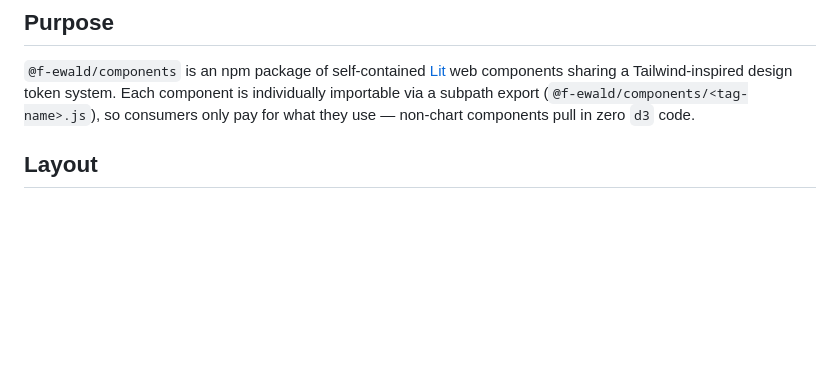
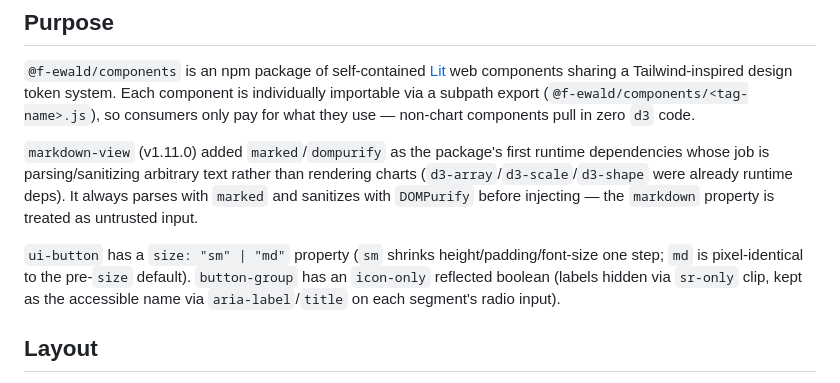
Before and after one commit to f-ewald/components, a Markdown page: CLAUDE.md, the part around the change. GitHub-like rendering; blank space fills up the shorter version.

Commit message:
docs: note markdown-view runtime deps, ui-button size, button-group icon-only
Small documentation follow-up to the v1.11.0 release (markdown-view,
ui-button size prop, button-group icon-only mode).

```diff
--- a/CLAUDE.md
+++ b/CLAUDE.md
@@ -7,6 +7,18 @@ web components sharing a Tailwind-inspired design token system. Each
 component is individually importable via a subpath export
 (`@f-ewald/components/<tag-name>.js`), so consumers only pay for what they
 use — non-chart components pull in zero `d3` code.
+
+`markdown-view` (v1.11.0) added `marked`/`dompurify` as the package's first
+runtime dependencies whose job is parsing/sanitizing arbitrary text rather
+than rendering charts (`d3-array`/`d3-scale`/`d3-shape` were already runtime
+deps). It always parses with `marked` and sanitizes with `DOMPurify` before
+injecting — the `markdown` property is treated as untrusted input.
+
+`ui-button` has a `size: "sm" | "md"` property (`sm` shrinks
+height/padding/font-size one step; `md` is pixel-identical to the pre-`size`
+default). `button-group` has an `icon-only` reflected boolean (labels hidden
+via `sr-only` clip, kept as the accessible name via `aria-label`/`title` on
+each segment's radio input).
 
 ## Layout
 
```
